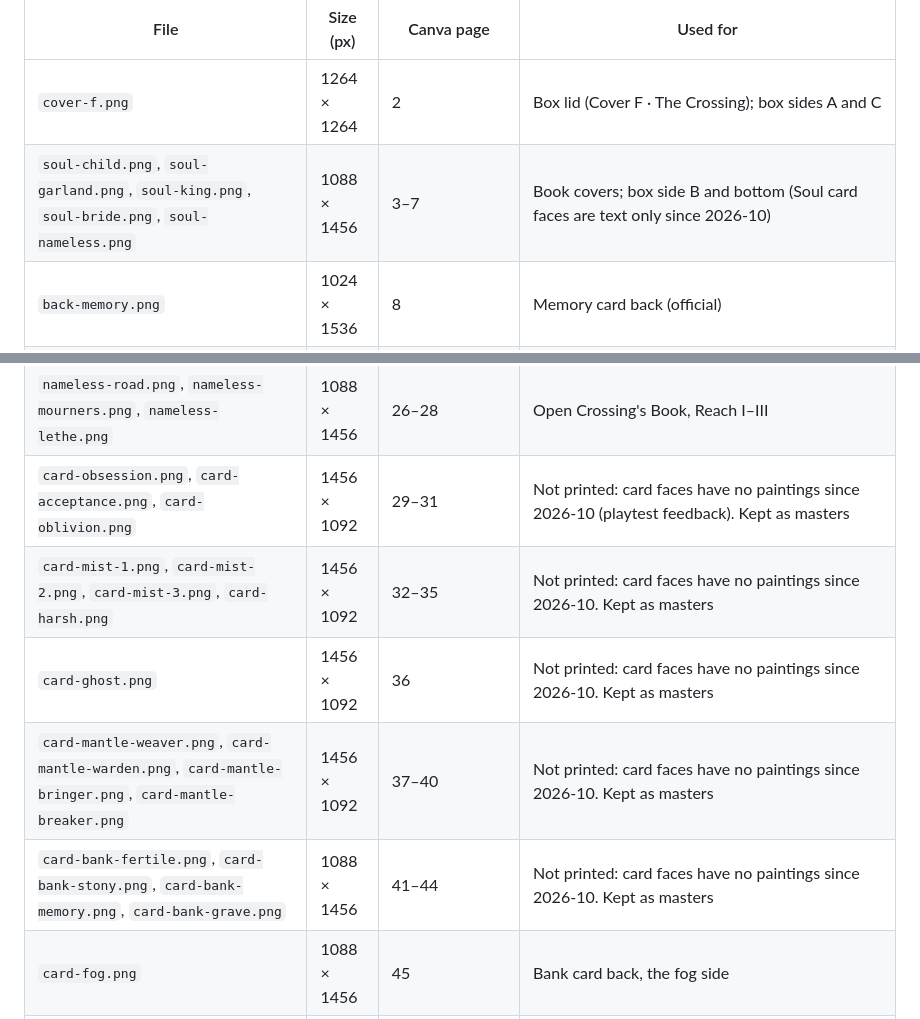
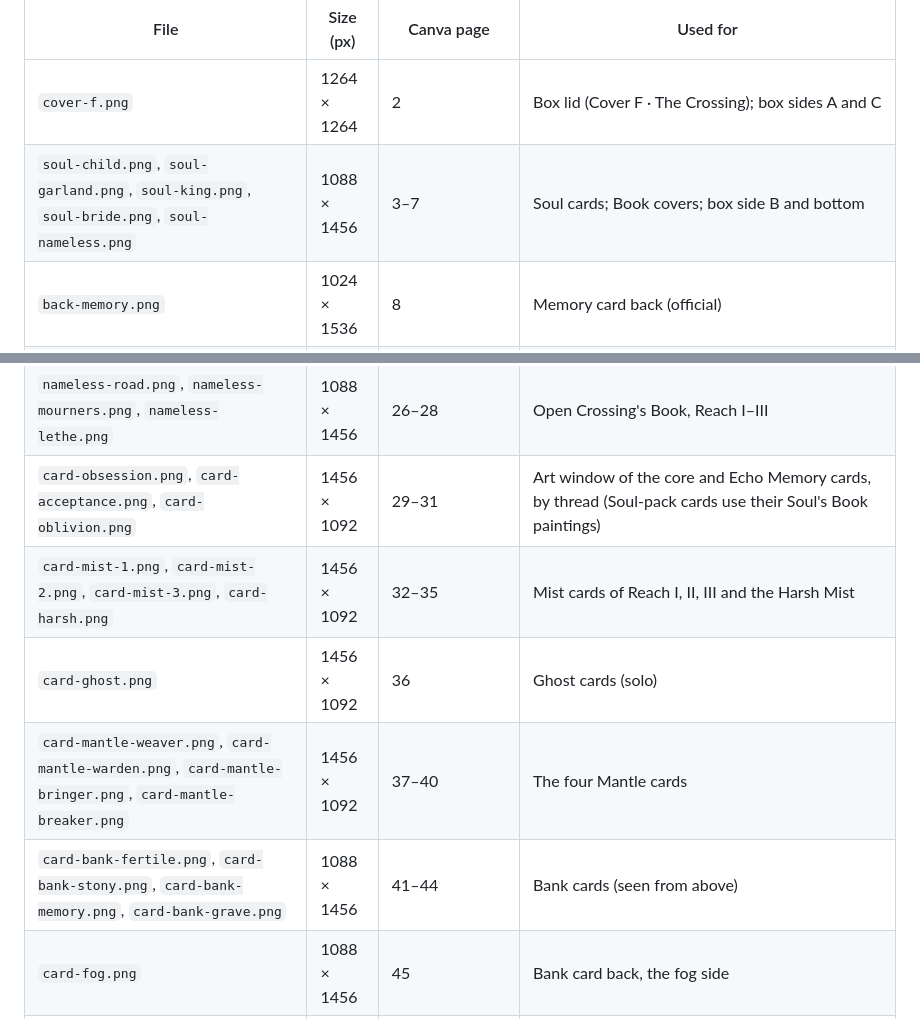
Before and after one commit to Ralph-Liu-Hub/Boardgame-Netherbloom, a Markdown page: art/README.md, 2 parts joined by grey strips. GitHub-like rendering.

Commit message:
READMEs: card faces carry their paintings again
Co-Authored-By: Claude Opus 5.5 <noreply@anthropic.com>
Claude-Session: https://claude.ai/code/session_014NBLaTnGHyE5ttoJcYUd8U

```diff
--- a/art/README.md
+++ b/art/README.md
@@ -9,7 +9,7 @@ Every painting at full resolution, as lossless PNG. The paintings were generated
 | File | Size (px) | Canva page | Used for |
 |---|---|---|---|
 | `cover-f.png` | 1264 × 1264 | 2 | Box lid (Cover F · The Crossing); box sides A and C |
-| `soul-child.png`, `soul-garland.png`, `soul-king.png`, `soul-bride.png`, `soul-nameless.png` | 1088 × 1456 | 3–7 | Book covers; box side B and bottom (Soul card faces are text only since 2026-10) |
+| `soul-child.png`, `soul-garland.png`, `soul-king.png`, `soul-bride.png`, `soul-nameless.png` | 1088 × 1456 | 3–7 | Soul cards; Book covers; box side B and bottom |
 | `back-memory.png` | 1024 × 1536 | 8 | Memory card back (official) |
 | `back-mist.png`, `back-ghost.png`, `back-soul.png` | 1024 × 1536 | 9–11 | Mist, Ghost and Soul card backs |
 | `tex-water.png`, `tex-bank.png` | 1776 × 896 | 12–13 | River board water and banks (seen from above); box side B and D; inside the lid and the base |
@@ -18,11 +18,11 @@ Every painting at full resolution, as lossless PNG. The paintings were generated
 | `king-field.png`, `king-barge.png`, `king-lake.png` | 1088 × 1456 | 20–22 | The King's Book, Reach I–III |
 | `bride-wedding.png`, `bride-stair.png`, `bride-shore.png` | 1088 × 1456 | 23–25 | The Bride's Book, Reach I–III |
 | `nameless-road.png`, `nameless-mourners.png`, `nameless-lethe.png` | 1088 × 1456 | 26–28 | Open Crossing's Book, Reach I–III |
-| `card-obsession.png`, `card-acceptance.png`, `card-oblivion.png` | 1456 × 1092 | 29–31 | Not printed: card faces have no paintings since 2026-10 (playtest feedback). Kept as masters |
-| `card-mist-1.png`, `card-mist-2.png`, `card-mist-3.png`, `card-harsh.png` | 1456 × 1092 | 32–35 | Not printed: card faces have no paintings since 2026-10. Kept as masters |
-| `card-ghost.png` | 1456 × 1092 | 36 | Not printed: card faces have no paintings since 2026-10. Kept as masters |
-| `card-mantle-weaver.png`, `card-mantle-warden.png`, `card-mantle-bringer.png`, `card-mantle-breaker.png` | 1456 × 1092 | 37–40 | Not printed: card faces have no paintings since 2026-10. Kept as masters |
-| `card-bank-fertile.png`, `card-bank-stony.png`, `card-bank-memory.png`, `card-bank-grave.png` | 1088 × 1456 | 41–44 | Not printed: card faces have no paintings since 2026-10. Kept as masters |
+| `card-obsession.png`, `card-acceptance.png`, `card-oblivion.png` | 1456 × 1092 | 29–31 | Art window of the core and Echo Memory cards, by thread (Soul-pack cards use their Soul's Book paintings) |
+| `card-mist-1.png`, `card-mist-2.png`, `card-mist-3.png`, `card-harsh.png` | 1456 × 1092 | 32–35 | Mist cards of Reach I, II, III and the Harsh Mist |
+| `card-ghost.png` | 1456 × 1092 | 36 | Ghost cards (solo) |
+| `card-mantle-weaver.png`, `card-mantle-warden.png`, `card-mantle-bringer.png`, `card-mantle-breaker.png` | 1456 × 1092 | 37–40 | The four Mantle cards |
+| `card-bank-fertile.png`, `card-bank-stony.png`, `card-bank-memory.png`, `card-bank-grave.png` | 1088 × 1456 | 41–44 | Bank cards (seen from above) |
 | `card-fog.png` | 1088 × 1456 | 45 | Bank card back, the fog side |
 | `life-widow.png`, `life-physician.png`, `life-apprentice.png`, `life-lantern.png`, `life-soldier.png`, `life-player.png`, `life-merchant.png`, `life-gardener.png` | 1088 × 1456 | 46–53 | Parked: the eight Lives of the Nameless Souls module (Life cards and their Key Memories) |
 | `card-keepsake.png`, `card-wound.png` | 1456 × 1092 | 54–55 | Parked: Keepsake cards; Wound cards |
```
Also changed, not shown: print/factory/README.md (+1 -1 lines).
